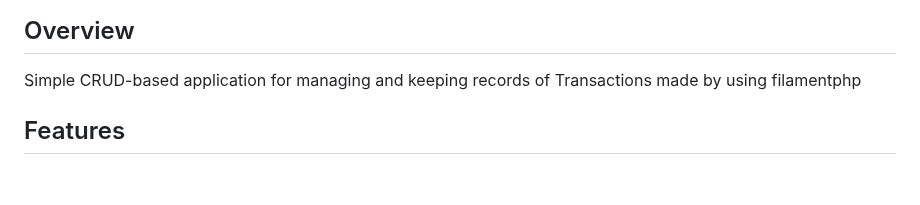
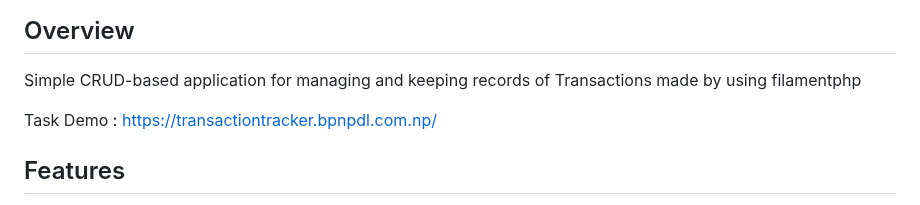
Before and after one commit to bpnpdl1/fireflyfilamenttask, a Markdown page: README.md, the part around the change. GitHub-like rendering; blank space fills up the shorter version.

```diff
--- a/README.md
+++ b/README.md
@@ -3,6 +3,8 @@
 ## Overview
 
 Simple CRUD-based application for managing and keeping records of Transactions made by using filamentphp
+
+Task Demo : https://transactiontracker.bpnpdl.com.np/
 
 ## Features
 
```
